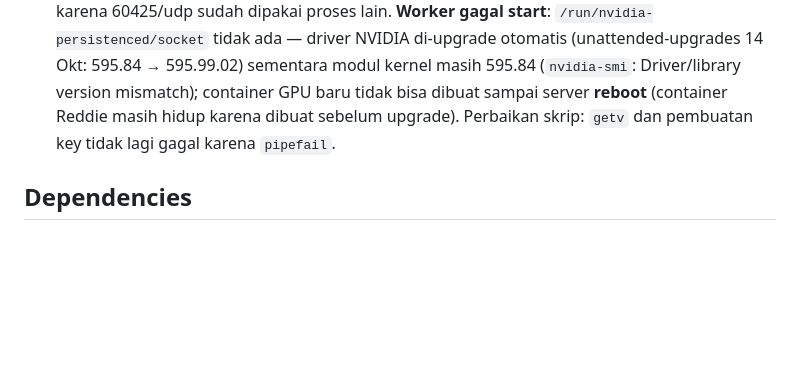
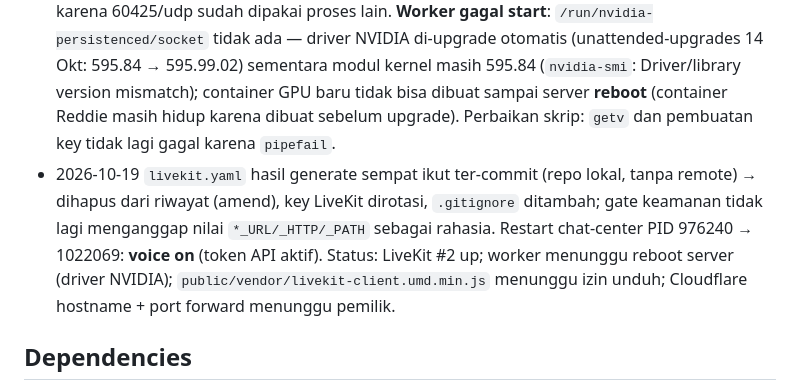
Before and after one commit to ilhamwit/hgchatvirtual, a Markdown page: docs/epics/EPIC-016-voice-mode.md, the part around the change. GitHub-like rendering; blank space fills up the shorter version.

Commit message:
docs(EPIC-016): status after install — LiveKit up, worker waits for reboot
Co-Authored-By: Claude Fable 5.1 <noreply@anthropic.com>

```diff
--- a/docs/epics/EPIC-016-voice-mode.md
+++ b/docs/epics/EPIC-016-voice-mode.md
@@ -72,6 +72,7 @@ Temuan riset:
 - 2026-10-19 Epic dibuat; riset aurix-kit (compose, app.py Reddie, livekit-agents 1.6.6, plugin OmniVoice/FasterWhisper, token API), Hermes streaming OK, NAT + IP dinamis ditemukan — on-progress
 - 2026-10-19 T-094…T-099 dibangun. `deploy/voice/`: compose (LiveKit #2 + worker image Reddie dengan `app.py` kita, GPU, `host.docker.internal` ke Hermes & Chat Center), `livekit.yaml.example`, `.env.example`, `scripts/install-voice.sh` (buat key, tulis `.env`/`livekit.yaml` 600, tulis `CHAT_VOICE_*` ke env Chat Center, compose up, cetak langkah Cloudflare/router). Worker: `@server.rtc_session(agent_name="hg-voice")` (AgentServer 1.6.6 tidak menerima agent_name di konstruktor), `HermesAgent.llm_node` hanya mengirim pesan terbaru ke `/p/<agent>/v1` dengan `X-Hermes-Session-Id`, aturan mode suara di giliran pertama + pengingat singkat tiap giliran, `reasoning_content` diabaikan, transkrip user/assistant → `POST /api/v1/voice/turns`. Chat Center: `lib/voice.js` (JWT HS256 tanpa dependensi: grant room + `roomConfig.agents` + metadata agent/conversationId/hermesSession/user/voiceProfile; sesi = percakapan baru "🎙️ Panggilan suara · <waktu>"; turns dengan kunci worker, timingSafeEqual), `GET /api/voice/status`, `POST /api/voice/session`, `POST /api/v1/voice/turns`. UI: tombol Suara di kepala chat, layar penuh (orb avatar berdenyut per state `lk.agent.state`, caption dua arah dari stream `lk.transcription`, bisukan, akhiri, Esc), setelah selesai membuka sesi transkrip; Settings → Sistem baris Mode suara. Tes 142/142 (3 baru), gates PASS. Belum: `public/vendor/livekit-client.umd.min.js` (perlu unduhan, izin pemilik), hostname Cloudflare & port forward (pemilik), uji nyata (T-100).
 - 2026-10-19 `install-voice.sh` dijalankan: key dibuat, `CHAT_VOICE_*` ditulis, **LiveKit #2 berjalan** (HTTP 200 di 127.0.0.1:7890, nodeIP 118.99.70.166). Rentang ICE dipindah ke UDP 62000–62300 karena 60425/udp sudah dipakai proses lain. **Worker gagal start**: `/run/nvidia-persistenced/socket` tidak ada — driver NVIDIA di-upgrade otomatis (unattended-upgrades 14 Okt: 595.84 → 595.99.02) sementara modul kernel masih 595.84 (`nvidia-smi`: Driver/library version mismatch); container GPU baru tidak bisa dibuat sampai server **reboot** (container Reddie masih hidup karena dibuat sebelum upgrade). Perbaikan skrip: `getv` dan pembuatan key tidak lagi gagal karena `pipefail`.
+- 2026-10-19 `livekit.yaml` hasil generate sempat ikut ter-commit (repo lokal, tanpa remote) → dihapus dari riwayat (amend), key LiveKit dirotasi, `.gitignore` ditambah; gate keamanan tidak lagi menganggap nilai `*_URL/_HTTP/_PATH` sebagai rahasia. Restart chat-center PID 976240 → 1022069: **voice on** (token API aktif). Status: LiveKit #2 up; worker menunggu reboot server (driver NVIDIA); `public/vendor/livekit-client.umd.min.js` menunggu izin unduh; Cloudflare hostname + port forward menunggu pemilik.
 
 ## Dependencies
 
```
